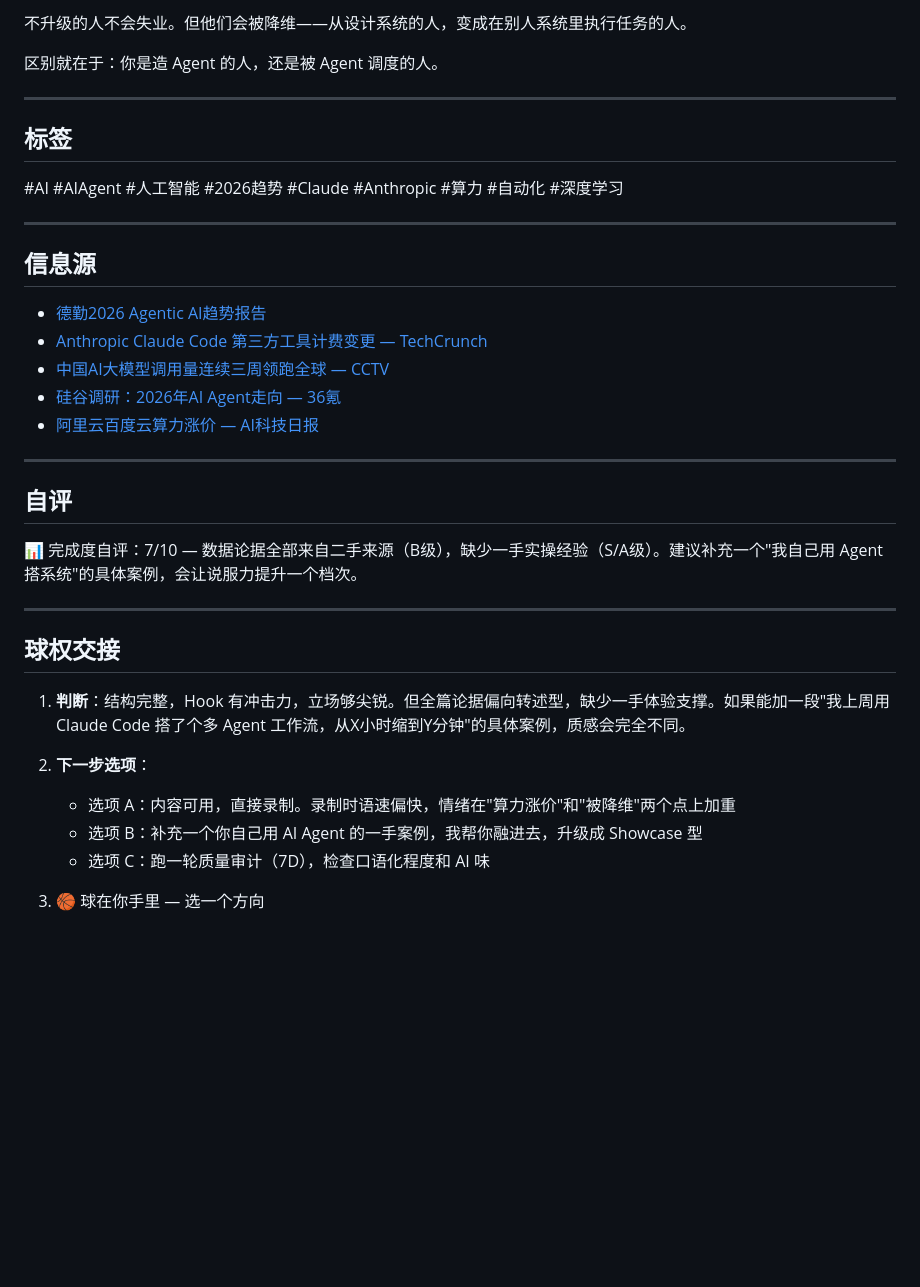
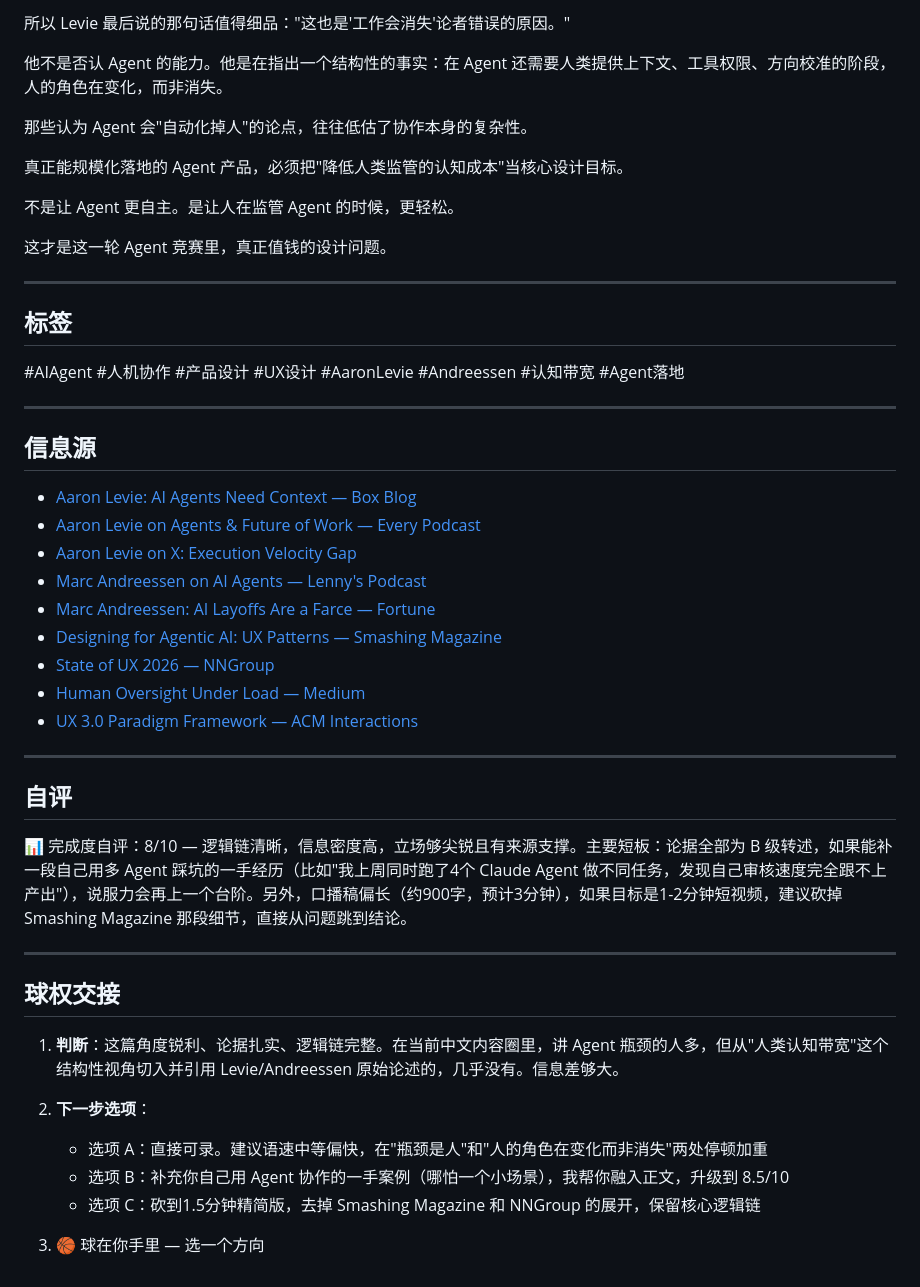
Before and after one commit to Jeorrysyd/workspace-core, a Markdown page: output/video-script-ai-agent-2026.md, the part around one of its changes. GitHub-like rendering; blank space fills up the shorter version.

```diff
--- a/output/video-script-ai-agent-2026.md
+++ b/output/video-script-ai-agent-2026.md
@@ -51,39 +69,51 @@
 
-不升级的人不会失业。但他们会被降维——从设计系统的人，变成在别人系统里执行任务的人。
+所以 Levie 最后说的那句话值得细品："这也是'工作会消失'论者错误的原因。"
 
-区别就在于：你是造 Agent 的人，还是被 Agent 调度的人。
+他不是否认 Agent 的能力。他是在指出一个结构性的事实：在 Agent 还需要人类提供上下文、工具权限、方向校准的阶段，人的角色在变化，而非消失。
+
+那些认为 Agent 会"自动化掉人"的论点，往往低估了协作本身的复杂性。
+
+真正能规模化落地的 Agent 产品，必须把"降低人类监管的认知成本"当核心设计目标。
+
+不是让 Agent 更自主。是让人在监管 Agent 的时候，更轻松。
+
+这才是这一轮 Agent 竞赛里，真正值钱的设计问题。
 
 ---
 
 ## 标签
 
-#AI #AIAgent #人工智能 #2026趋势 #Claude #Anthropic #算力 #自动化 #深度学习
+#AIAgent #人机协作 #产品设计 #UX设计 #AaronLevie #Andreessen #认知带宽 #Agent落地
 
 ---
 
 ## 信息源
 
-- [德勤2026 Agentic AI趋势报告](https://m.ofweek.com/ai/2026-01/ART-201700-8420-30678222.html)
-- [Anthropic Claude Code 第三方工具计费变更 — TechCrunch](https://techcrunch.com/2026/04/04/anthropic-says-claude-code-subscribers-will-need-to-pay-extra-for-openclaw-support/)
-- [中国AI大模型调用量连续三周领跑全球 — CCTV](https://tv.cctv.com/2026/03/23/VIDE8KLU73koQ5u6kN42sca9260323.shtml)
-- [硅谷调研：2026年AI Agent走向 — 36氪](https://36kr.com/p/3658889094603398)
-- [阿里云百度云算力涨价 — AI科技日报](https://www.vi23.com/ainews/510.html)
+- [Aaron Levie: AI Agents Need Context — Box Blog](https://blog.box.com/getting-real-how-box-executives-see-ai-changing-2026)
+- [Aaron Levie on Agents & Future of Work — Every Podcast](https://every.to/podcast/transcript-box-ceo-aaron-levie-on-why-ai-agents-won-t-take-your-job)
+- [Aaron Levie on X: Execution Velocity Gap](https://x.com/levie/status/1967036306888044887)
+- [Marc Andreessen on AI Agents — Lenny's Podcast](https://podcasts.apple.com/us/podcast/marc-andreessen-on-ai-winters-and-agent-breakthroughs/id842818711?i=1000759084711)
+- [Marc Andreessen: AI Layoffs Are a Farce — Fortune](https://fortune.com/2026/03/31/marc-andreessen-ai-layoffs-silver-bullet-excuse-overhiring/)
+- [Designing for Agentic AI: UX Patterns — Smashing Magazine](https://www.smashingmagazine.com/2026/02/designing-agentic-ai-practical-ux-patterns/)
+- [State of UX 2026 — NNGroup](https://www.nngroup.com/articles/state-of-ux-2026/)
+- [Human Oversight Under Load — Medium](https://medium.com/@maxdolphin/human-oversight-under-load-in-the-age-of-ai-agents-e943b6e6720d)
+- [UX 3.0 Paradigm Framework — ACM Interactions](https://interactions.acm.org/archive/view/march-april-2026/a-ux-3.0-paradigm-framework-designing-for-human-centered-ai-experiences)
 
 ---
 
 ## 自评
 
-📊 完成度自评：7/10 — 数据论据全部来自二手来源（B级），缺少一手实操经验（S/A级）。建议补充一个"我自己用 Agent 搭系统"的具体案例，会让说服力提升一个档次。
+📊 完成度自评：8/10 — 逻辑链清晰，信息密度高，立场够尖锐且有来源支撑。主要短板：论据全部为 B 级转述，如果能补一段自己用多 Agent 踩坑的一手经历（比如"我上周同时跑了4个 Claude Agent 做不同任务，发现自己审核速度完全跟不上产出"），说服力会再上一个台阶。另外，口播稿偏长（约900字，预计3分钟），如果目标是1-2分钟短视频，建议砍掉 Smashing Magazine 那段细节，直接从问题跳到结论。
 
 ---
 
 ## 球权交接
 
-1. **判断**：结构完整，Hook 有冲击力，立场够尖锐。但全篇论据偏向转述型，缺少一手体验支撑。如果能加一段"我上周用 Claude Code 搭了个多 Agent 工作流，从X小时缩到Y分钟"的具体案例，质感会完全不同。
+1. **判断**：这篇角度锐利、论据扎实、逻辑链完整。在当前中文内容圈里，讲 Agent 瓶颈的人多，但从"人类认知带宽"这个结构性视角切入并引用 Levie/Andreessen 原始论述的，几乎没有。信息差够大。
 
 2. **下一步选项**：
-   - 选项 A：内容可用，直接录制。录制时语速偏快，情绪在"算力涨价"和"被降维"两个点上加重
-   - 选项 B：补充一个你自己用 AI Agent 的一手案例，我帮你融进去，升级成 Showcase 型
-   - 选项 C：跑一轮质量审计（7D），检查口语化程度和 AI 味
+   - 选项 A：直接可录。建议语速中等偏快，在"瓶颈是人"和"人的角色在变化而非消失"两处停顿加重
+   - 选项 B：补充你自己用 Agent 协作的一手案例（哪怕一个小场景），我帮你融入正文，升级到 8.5/10
+   - 选项 C：砍到1.5分钟精简版，去掉 Smashing Magazine 和 NNGroup 的展开，保留核心逻辑链
 
 3. 🏀 球在你手里 — 选一个方向
```
Also changed, not shown: other parts of output/video-script-ai-agent-2026.md (+42 -24 lines).
